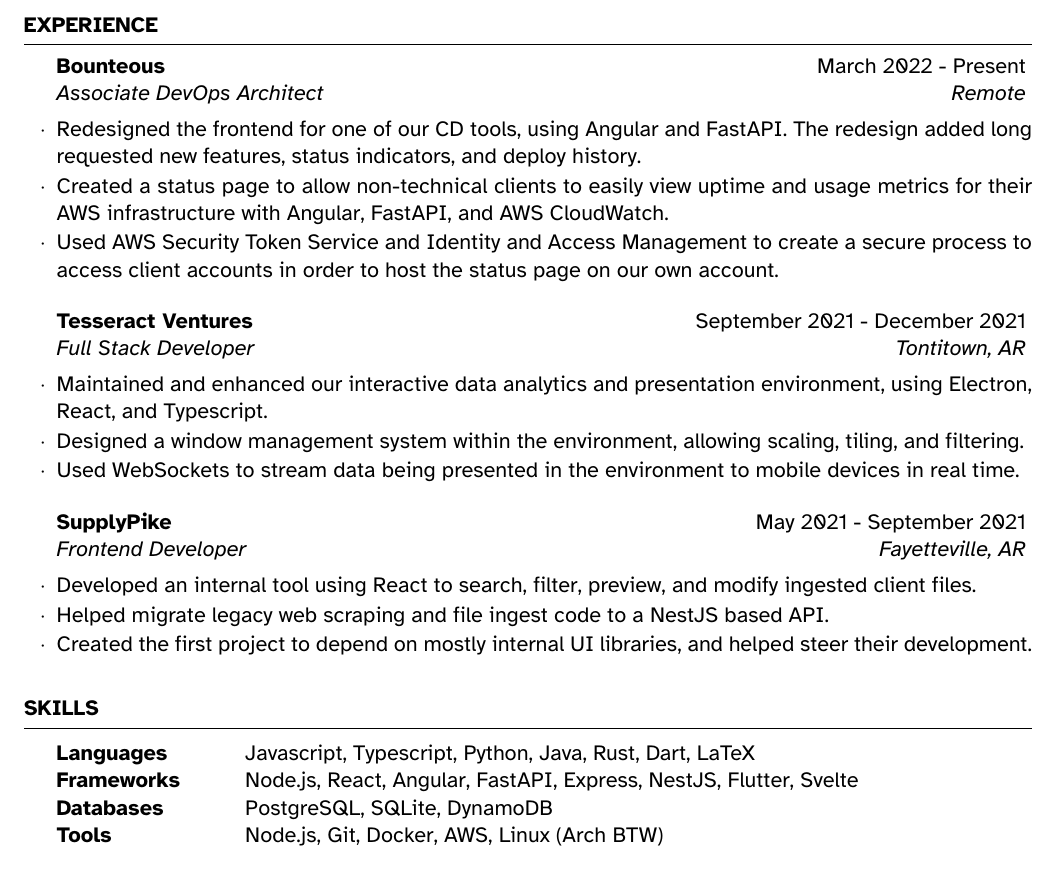
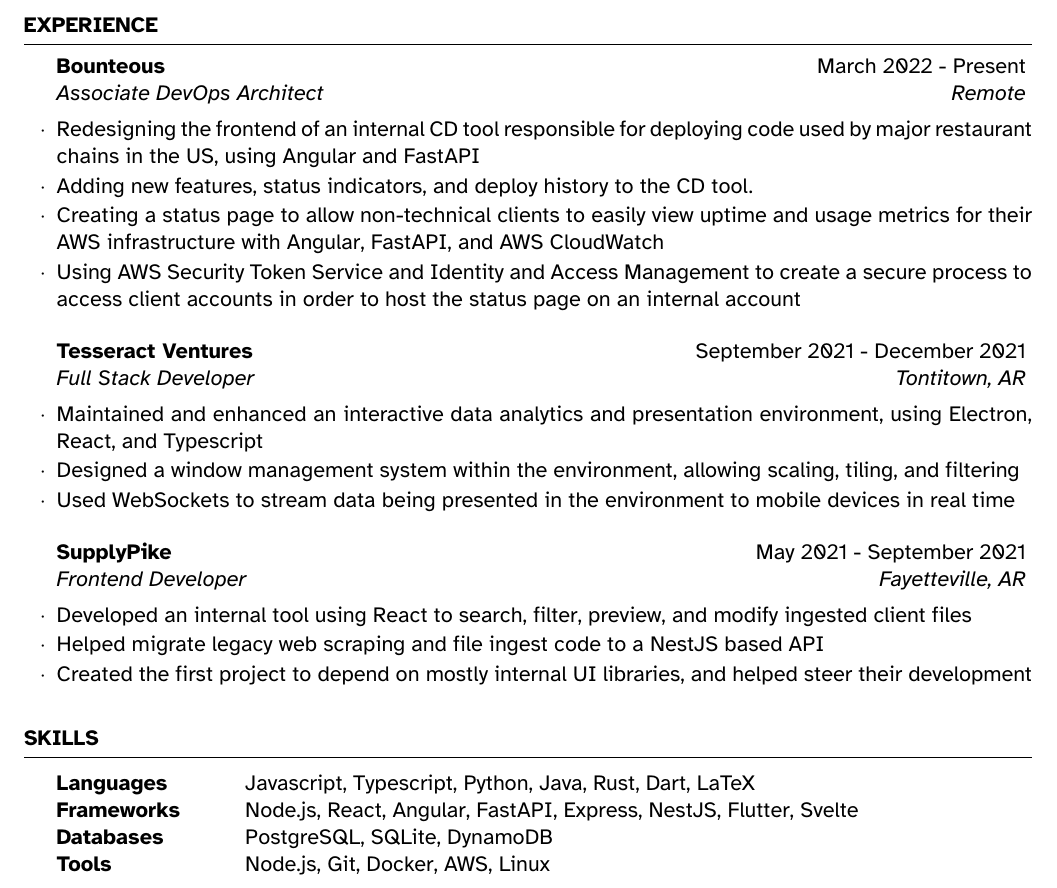
Before and after one commit to dizeeee/resume, a LaTeX CV (jackmalcom.tex): part of the page, cut so that both start at the same text. Compiled offline with XeLaTeX.

Commit message:
formatting fixes

```diff
--- a/jackmalcom.tex
+++ b/jackmalcom.tex
@@ -71,25 +71,26 @@
 \begin{rSection}{Experience}
 
 	\begin{rSubsection}{Bounteous}{March 2022 - Present}{Associate DevOps Architect}{Remote}
-		\item Redesigned the frontend for one of our CD tools, using Angular and FastAPI. The redesign added long requested new features, status indicators, and deploy history.
-		\item Created a status page to allow non-technical clients to easily view uptime and usage metrics for their AWS infrastructure with Angular, FastAPI, and AWS CloudWatch.
-		\item Used AWS Security Token Service and Identity and Access Management to create a secure process to access client accounts in order to host the status page on our own account.
+		\item Redesigning the frontend of an internal CD tool responsible for deploying code used by major restaurant chains in the US, using Angular and FastAPI
+		\item Adding new features, status indicators, and deploy history to the CD tool.
+		\item Creating a status page to allow non-technical clients to easily view uptime and usage metrics for their AWS infrastructure with Angular, FastAPI, and AWS CloudWatch
+		\item Using AWS Security Token Service and Identity and Access Management to create a secure process to access client accounts in order to host the status page on an internal account
 	\end{rSubsection}
 
 %------------------------------------------------
 
 	\begin{rSubsection}{Tesseract Ventures}{September 2021 - December 2021}{Full Stack Developer}{Tontitown, AR}
-		\item Maintained and enhanced our interactive data analytics and presentation environment, using Electron, React, and Typescript.
-		\item Designed a window management system within the environment, allowing scaling, tiling, and filtering.
-		\item Used WebSockets to stream data being presented in the environment to mobile devices in real time.
+		\item Maintained and enhanced an interactive data analytics and presentation environment, using Electron, React, and Typescript
+		\item Designed a window management system within the environment, allowing scaling, tiling, and filtering
+		\item Used WebSockets to stream data being presented in the environment to mobile devices in real time
 	\end{rSubsection}
 
 %------------------------------------------------
 
 	\begin{rSubsection}{SupplyPike}{May 2021 - September 2021}{Frontend Developer}{Fayetteville, AR}
-		\item Developed an internal tool using React to search, filter, preview, and modify ingested client files.
-		\item Helped migrate legacy web scraping and file ingest code to a NestJS based API.
-		\item Created the first project to depend on mostly internal UI libraries, and helped steer their development.
+		\item Developed an internal tool using React to search, filter, preview, and modify ingested client files
+		\item Helped migrate legacy web scraping and file ingest code to a NestJS based API
+		\item Created the first project to depend on mostly internal UI libraries, and helped steer their development
 	\end{rSubsection}
 
 \end{rSection}
@@ -104,7 +105,7 @@
 		Languages & Javascript, Typescript, Python, Java, Rust, Dart, LaTeX \\
 		Frameworks & Node.js, React, Angular, FastAPI, Express, NestJS, Flutter, Svelte \\
 		Databases & PostgreSQL, SQLite, DynamoDB \\
-		Tools & Node.js, Git, Docker, AWS, Linux (Arch BTW) \\
+		Tools & Node.js, Git, Docker, AWS, Linux \\
 	\end{tabular}
 
 \end{rSection}
```
Also changed, not shown: jackmalcom.pdf.
